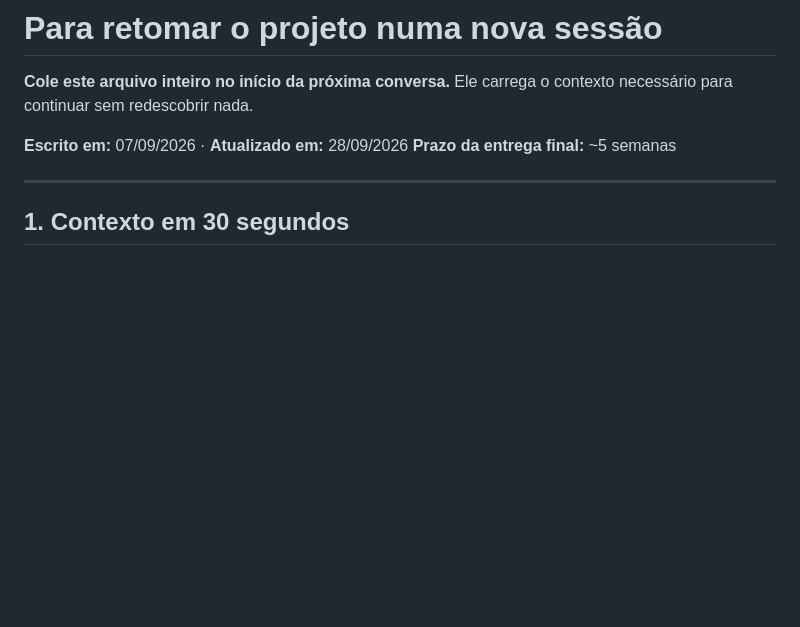
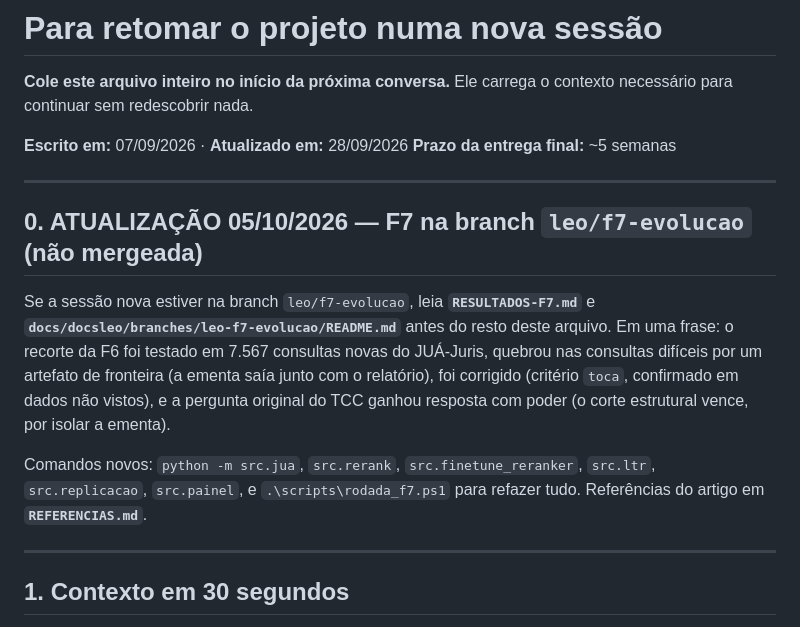
Before and after one commit to igormamus1703/tcc-segundo-semestre, a Markdown page: CONTINUAR-AQUI.md, the part around the change. Rendered like a GitHub page; blank space fills up the shorter version.

```diff
--- a/CONTINUAR-AQUI.md
+++ b/CONTINUAR-AQUI.md
@@ -5,6 +5,22 @@ contexto necessário para continuar sem redescobrir nada.
 
 **Escrito em:** 07/09/2026 · **Atualizado em:** 28/09/2026
 **Prazo da entrega final:** ~5 semanas
+
+---
+
+## 0. ATUALIZAÇÃO 05/10/2026 — F7 na branch `leo/f7-evolucao` (não mergeada)
+
+Se a sessão nova estiver na branch `leo/f7-evolucao`, leia
+**`RESULTADOS-F7.md`** e **`docs/docsleo/branches/leo-f7-evolucao/README.md`**
+antes do resto deste arquivo. Em uma frase: o recorte da F6 foi testado em
+7.567 consultas novas do JUÁ-Juris, quebrou nas consultas difíceis por um
+artefato de fronteira (a ementa saía junto com o relatório), foi corrigido
+(critério `toca`, confirmado em dados não vistos), e a pergunta original do
+TCC ganhou resposta com poder (o corte estrutural vence, por isolar a ementa).
+
+Comandos novos: `python -m src.jua`, `src.rerank`, `src.finetune_reranker`,
+`src.ltr`, `src.replicacao`, `src.painel`, e `.\scripts\rodada_f7.ps1` para
+refazer tudo. Referências do artigo em **`REFERENCIAS.md`**.
 
 ---
 
```
Also changed, not shown: PLANO.md (+30 -1 lines).
